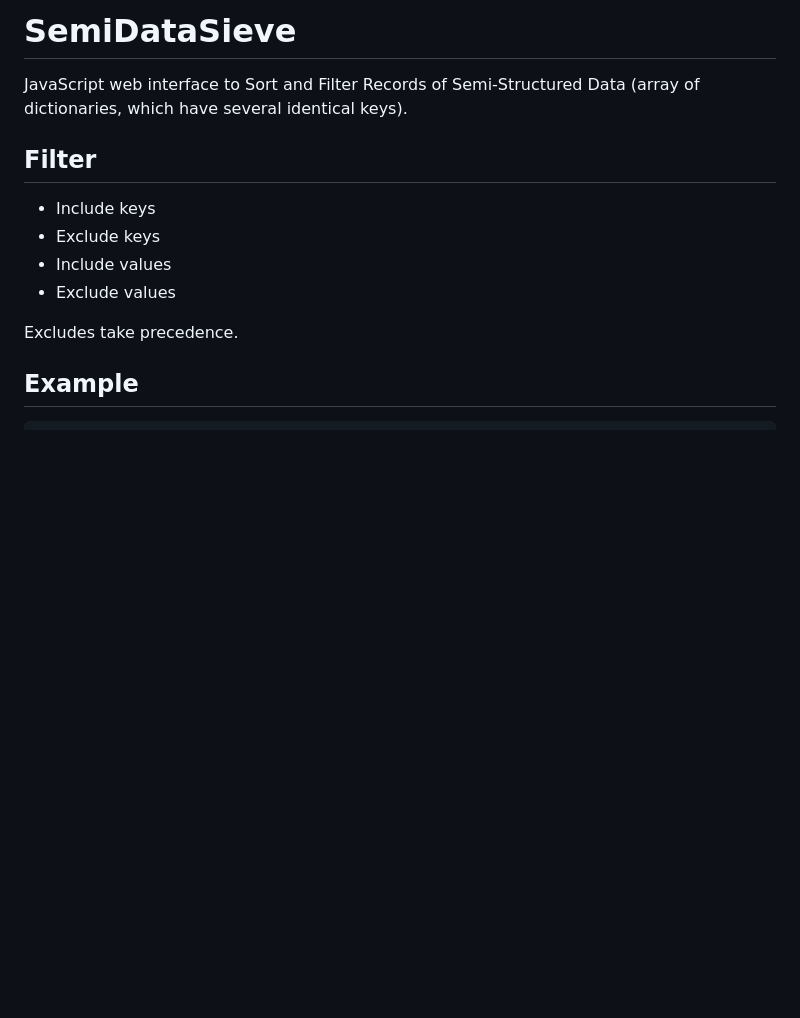
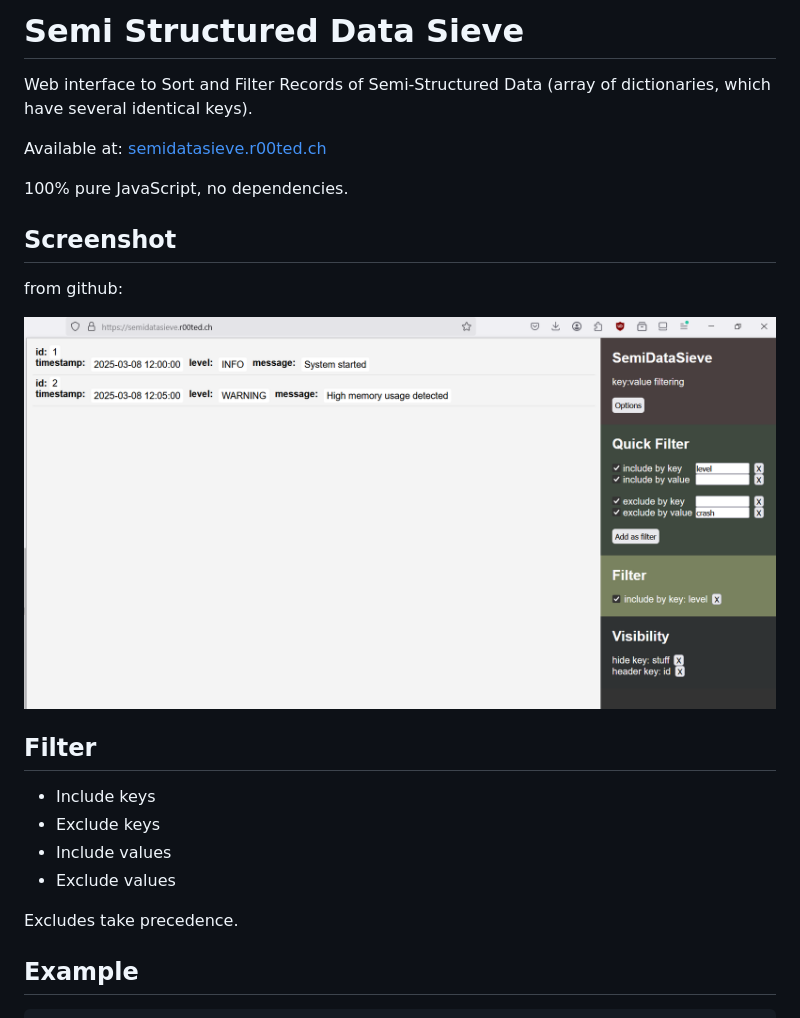
Before and after one commit to dobin/SemiDataSieve, a Markdown page: README.md, the part around the change. Rendered like a GitHub page; pictures changed too: doc/screenshot.png (added); blank space fills up the shorter version.

Commit message:
doc: update

```diff
--- a/README.md
+++ b/README.md
@@ -1,7 +1,18 @@
-# SemiDataSieve
+# Semi Structured Data Sieve
 
-JavaScript web interface to
+Web interface to
 Sort and Filter Records of Semi-Structured Data (array of dictionaries, which have several identical keys).
+
+Available at: [semidatasieve.r00ted.ch](https://semidatasieve.r00ted.ch)
+
+100% pure JavaScript, no dependencies.
+
+
+## Screenshot
+
+from github:
+
+![Screenshot](https://raw.githubusercontent.com/dobin/SemiDataSieve/master/doc/screenshot.png)
 
 
 ## Filter
@@ -12,7 +23,6 @@ Sort and Filter Records of Semi-Structured Data (array of dictionaries, which ha
 * Exclude values
 
 Excludes take precedence.
-
 
 
 ## Example
```
